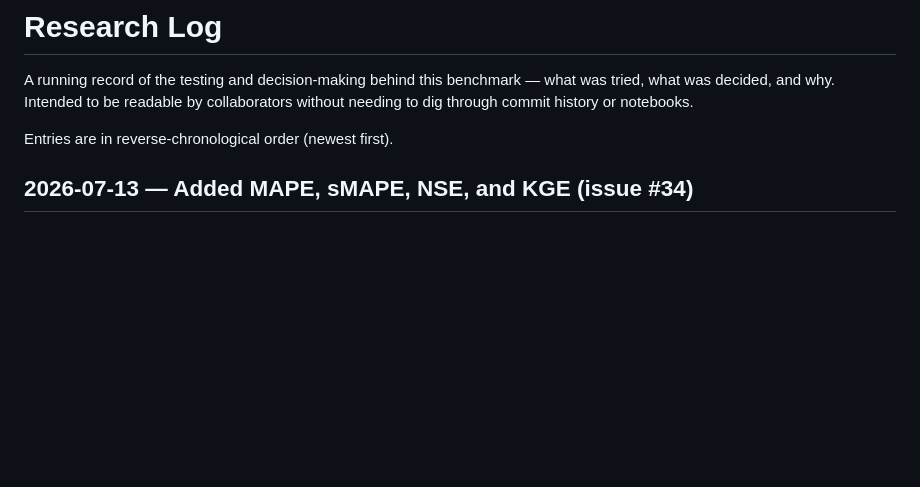
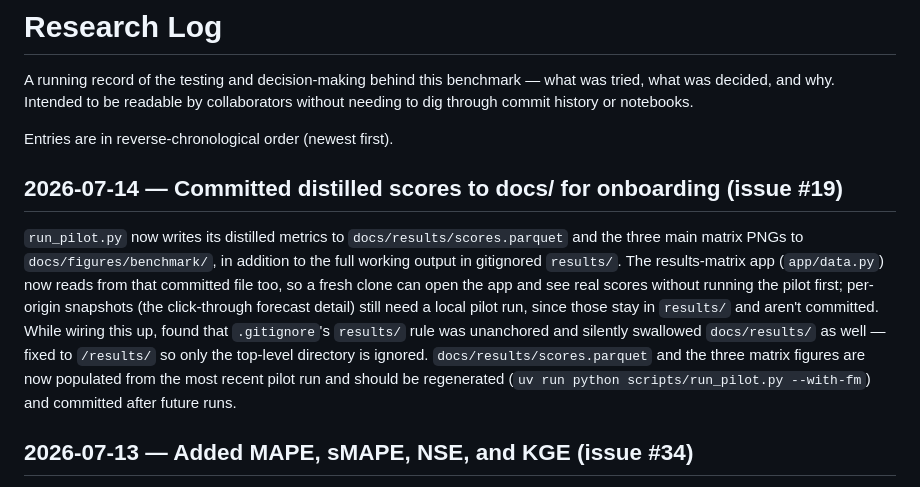
Before and after one commit to DHI/timeseries-forecasting-benchmark, a Markdown page: RESEARCH_LOG.md, the part around the change. Rendered like a GitHub page; blank space fills up the shorter version.

Commit message:
Publish current pilot scores and matrix figures to docs/
Generated from the most recent full pilot run (12 cases x 22 methods,
incl. Chronos-Bolt) rather than re-running it, now that run_pilot.py
writes these artifacts automatically going forward.

```diff
--- a/RESEARCH_LOG.md
+++ b/RESEARCH_LOG.md
@@ -7,6 +7,20 @@ through commit history or notebooks.
 Entries are in reverse-chronological order (newest first).
 
 <!-- Add new entries below this line, newest first. -->
+
+## 2026-07-14 — Committed distilled scores to docs/ for onboarding (issue #19)
+
+`run_pilot.py` now writes its distilled metrics to `docs/results/scores.parquet` and the
+three main matrix PNGs to `docs/figures/benchmark/`, in addition to the full working output
+in gitignored `results/`. The results-matrix app (`app/data.py`) now reads from that
+committed file too, so a fresh clone can open the app and see real scores without running
+the pilot first; per-origin snapshots (the click-through forecast detail) still need a
+local pilot run, since those stay in `results/` and aren't committed. While wiring this up,
+found that `.gitignore`'s `results/` rule was unanchored and silently swallowed
+`docs/results/` as well — fixed to `/results/` so only the top-level directory is ignored.
+`docs/results/scores.parquet` and the three matrix figures are now populated from the most
+recent pilot run and should be regenerated (`uv run python scripts/run_pilot.py --with-fm`)
+and committed after future runs.
 
 ## 2026-07-13 — Added MAPE, sMAPE, NSE, and KGE (issue #34)
 
```
Also changed, not shown: docs/figures/benchmark/matrix_mase.png, docs/figures/benchmark/matrix_skill_vs_mean.png, docs/figures/benchmark/matrix_skill_vs_persistence.png, 1 other file.
